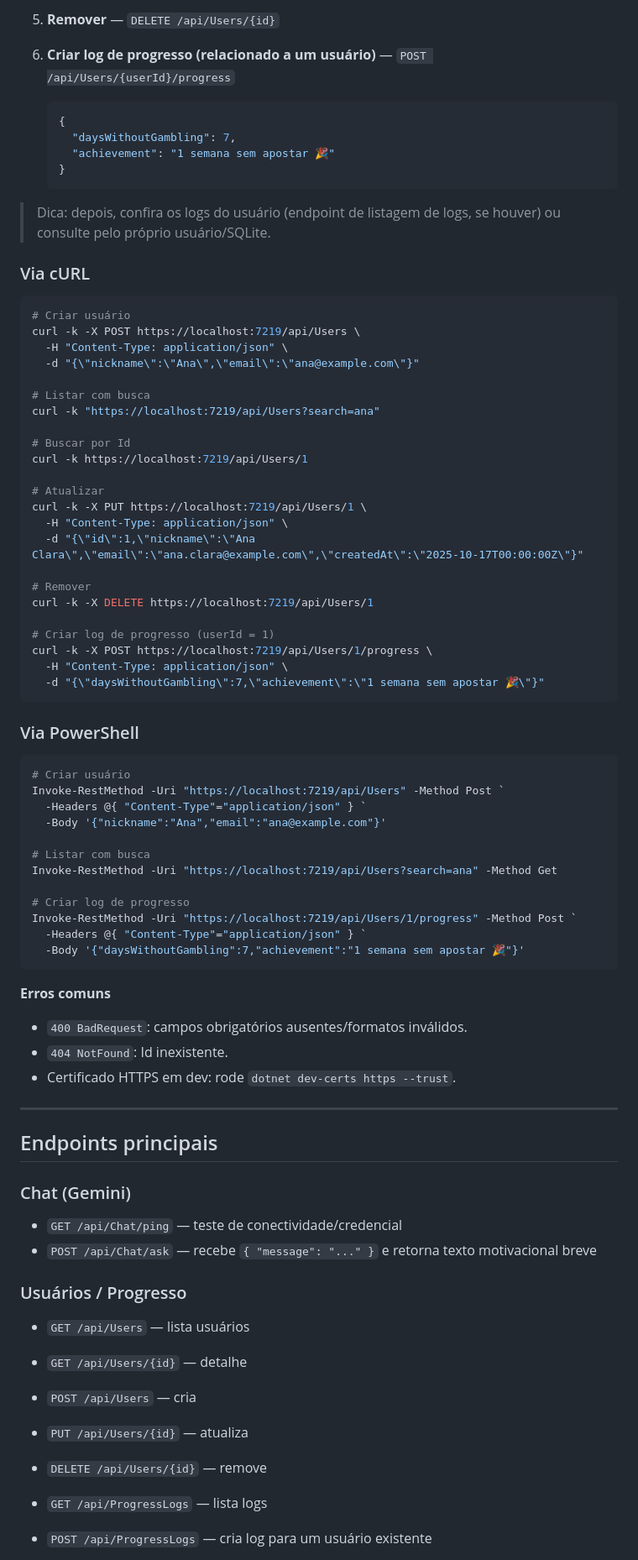
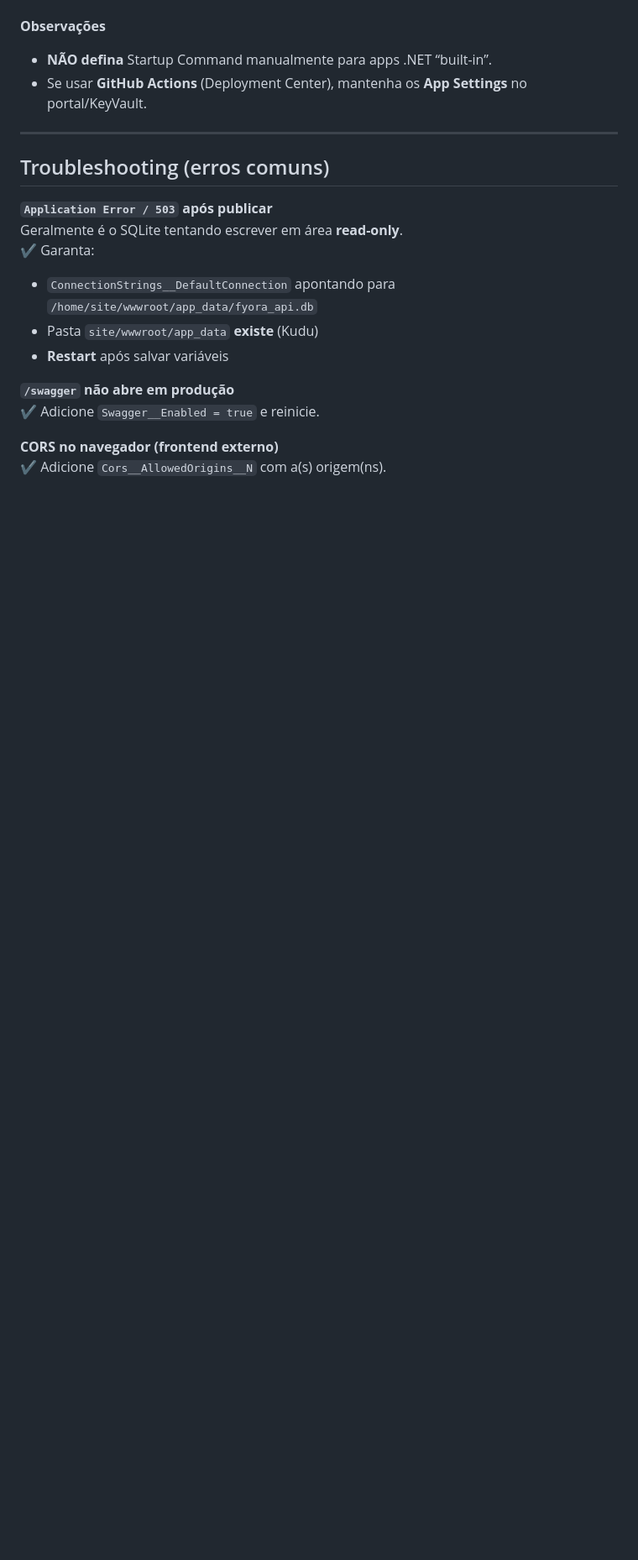
Before and after one commit to santos-nikolas/FyoraApi, a Markdown page: README.md, the part around one of its changes. Shown at 84% size. Rendered like a GitHub page; blank space fills up the shorter version.

````diff
--- a/README.md
+++ b/README.md
@@ -146,78 +190,21 @@ Acesse **https://localhost:7219/swagger** e execute na ordem:
-5. **Remover** — `DELETE /api/Users/{id}`
-
-6. **Criar log de progresso (relacionado a um usuário)** — `POST /api/Users/{userId}/progress`
-   ```json
-   {
-     "daysWithoutGambling": 7,
-     "achievement": "1 semana sem apostar 🎉"
-   }
-   ```
-
-> Dica: depois, confira os logs do usuário (endpoint de listagem de logs, se houver) ou consulte pelo próprio usuário/SQLite.
-
-### Via cURL
-```bash
-# Criar usuário
-curl -k -X POST https://localhost:7219/api/Users \
-  -H "Content-Type: application/json" \
-  -d "{\"nickname\":\"Ana\",\"email\":\"ana@example.com\"}"
-
-# Listar com busca
-curl -k "https://localhost:7219/api/Users?search=ana"
-
-# Buscar por Id
-curl -k https://localhost:7219/api/Users/1
-
-# Atualizar
-curl -k -X PUT https://localhost:7219/api/Users/1 \
-  -H "Content-Type: application/json" \
-  -d "{\"id\":1,\"nickname\":\"Ana Clara\",\"email\":\"ana.clara@example.com\",\"createdAt\":\"2025-10-17T00:00:00Z\"}"
-
-# Remover
-curl -k -X DELETE https://localhost:7219/api/Users/1
-
-# Criar log de progresso (userId = 1)
-curl -k -X POST https://localhost:7219/api/Users/1/progress \
-  -H "Content-Type: application/json" \
-  -d "{\"daysWithoutGambling\":7,\"achievement\":\"1 semana sem apostar 🎉\"}"
-```
-
-### Via PowerShell
-```powershell
-# Criar usuário
-Invoke-RestMethod -Uri "https://localhost:7219/api/Users" -Method Post `
-  -Headers @{ "Content-Type"="application/json" } `
-  -Body '{"nickname":"Ana","email":"ana@example.com"}'
-
-# Listar com busca
-Invoke-RestMethod -Uri "https://localhost:7219/api/Users?search=ana" -Method Get
-
-# Criar log de progresso
-Invoke-RestMethod -Uri "https://localhost:7219/api/Users/1/progress" -Method Post `
-  -Headers @{ "Content-Type"="application/json" } `
-  -Body '{"daysWithoutGambling":7,"achievement":"1 semana sem apostar 🎉"}'
-```
-
-**Erros comuns**
-- `400 BadRequest`: campos obrigatórios ausentes/formatos inválidos.
-- `404 NotFound`: Id inexistente.
-- Certificado HTTPS em dev: rode `dotnet dev-certs https --trust`.
+**Observações**
+- **NÃO defina** Startup Command manualmente para apps .NET “built-in”.
+- Se usar **GitHub Actions** (Deployment Center), mantenha os **App Settings** no portal/KeyVault.
 
 ---
 
-## Endpoints principais
+## Troubleshooting (erros comuns)
 
-### Chat (Gemini)
-- `GET /api/Chat/ping` — teste de conectividade/credencial
-- `POST /api/Chat/ask` — recebe `{ "message": "..." }` e retorna texto motivacional breve
+**`Application Error / 503` após publicar**
+Geralmente é o SQLite tentando escrever em área **read-only**.
+✔ Garanta:
+- `ConnectionStrings__DefaultConnection` apontando para `/home/site/wwwroot/app_data/fyora_api.db`
+- Pasta `site/wwwroot/app_data` **existe** (Kudu)
+- **Restart** após salvar variáveis
 
-### Usuários / Progresso
-- `GET /api/Users` — lista usuários
-- `GET /api/Users/{id}` — detalhe
-- `POST /api/Users` — cria
-- `PUT /api/Users/{id}` — atualiza
-- `DELETE /api/Users/{id}` — remove
+**`/swagger` não abre em produção**
+✔ Adicione `Swagger__Enabled = true` e reinicie.
 
-- `GET /api/ProgressLogs` — lista logs
-- `POST /api/ProgressLogs` — cria log para um usuário existente
+**CORS no navegador (frontend externo)**
+✔ Adicione `Cors__AllowedOrigins__N` com a(s) origem(ns).
 
````
Also changed, not shown: other parts of README.md (+145 -152 lines).
